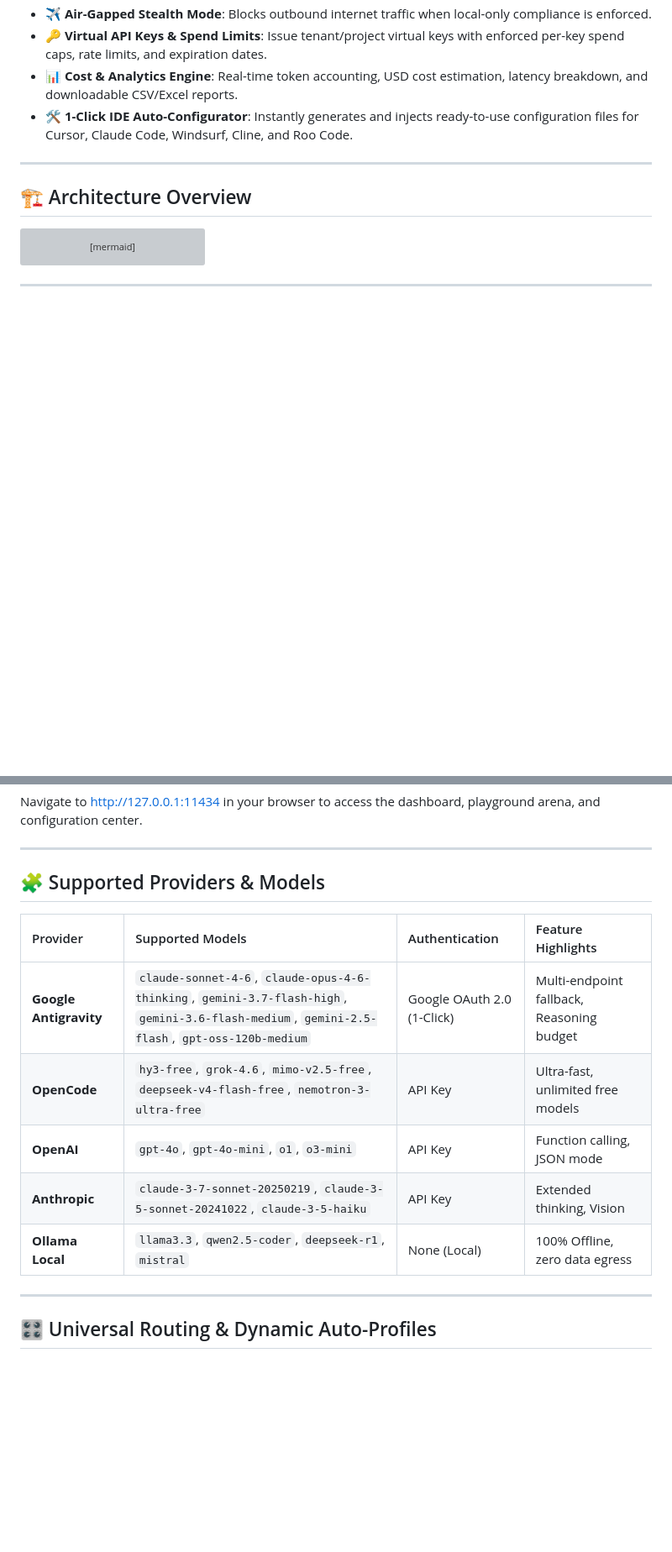
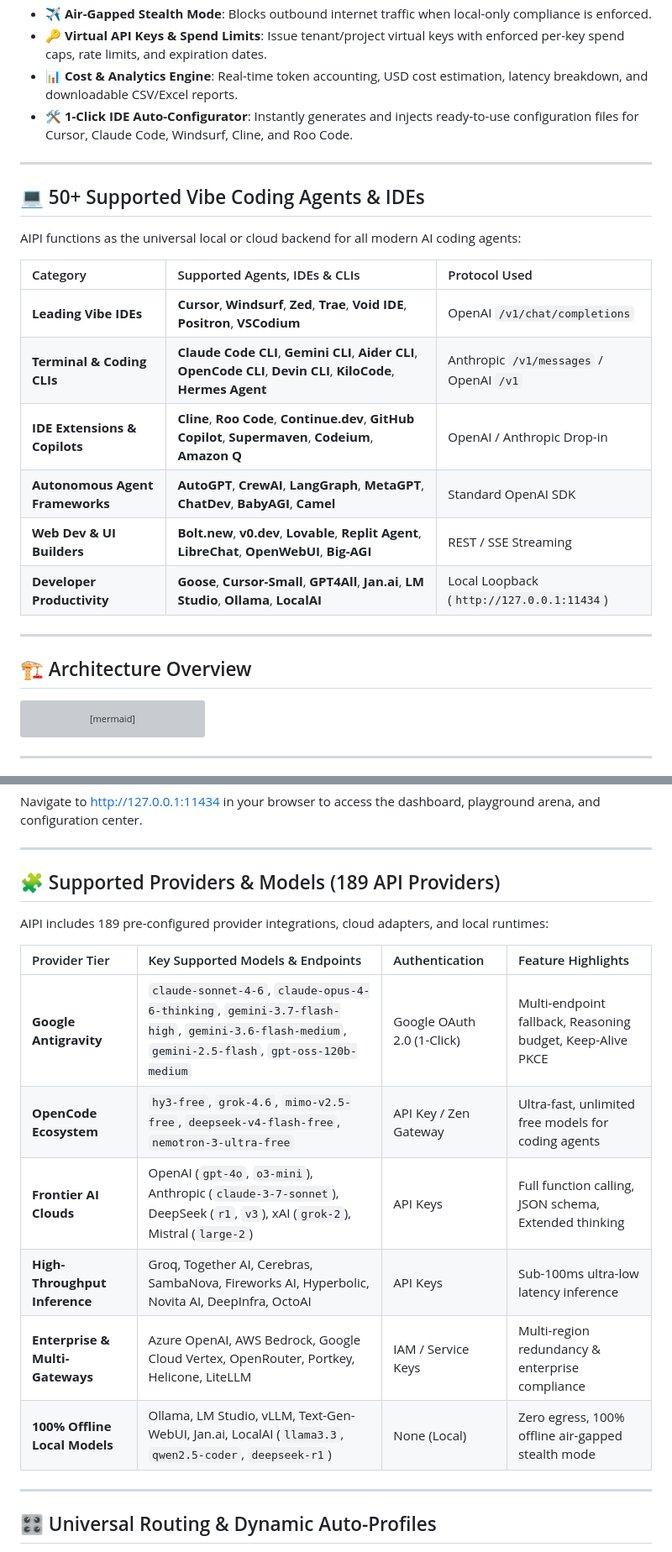
Before and after one commit to gnonymous1/AIPI, a Markdown page: README.md, 2 parts joined by grey strips. Shown at 84% size. GitHub-like rendering; blank space fills up the shorter version; grey boxes are pictures that could not be loaded.

```diff
--- a/README.md
+++ b/README.md
@@ -64,6 +67,21 @@ With AIPI, developers never experience quota outages, rate-limit crashes, or ven
 * 🔑 **Virtual API Keys & Spend Limits**: Issue tenant/project virtual keys with enforced per-key spend caps, rate limits, and expiration dates.
 * 📊 **Cost & Analytics Engine**: Real-time token accounting, USD cost estimation, latency breakdown, and downloadable CSV/Excel reports.
 * 🛠️ **1-Click IDE Auto-Configurator**: Instantly generates and injects ready-to-use configuration files for Cursor, Claude Code, Windsurf, Cline, and Roo Code.
+
+---
+
+## 💻 50+ Supported Vibe Coding Agents & IDEs
+
+AIPI functions as the universal local or cloud backend for all modern AI coding agents:
+
+| Category | Supported Agents, IDEs & CLIs | Protocol Used |
+| :--- | :--- | :--- |
+| **Leading Vibe IDEs** | **Cursor**, **Windsurf**, **Zed**, **Trae**, **Void IDE**, **Positron**, **VSCodium** | OpenAI `/v1/chat/completions` |
+| **Terminal & Coding CLIs** | **Claude Code CLI**, **Gemini CLI**, **Aider CLI**, **OpenCode CLI**, **Devin CLI**, **KiloCode**, **Hermes Agent** | Anthropic `/v1/messages` / OpenAI `/v1` |
+| **IDE Extensions & Copilots** | **Cline**, **Roo Code**, **Continue.dev**, **GitHub Copilot**, **Supermaven**, **Codeium**, **Amazon Q** | OpenAI / Anthropic Drop-in |
+| **Autonomous Agent Frameworks** | **AutoGPT**, **CrewAI**, **LangGraph**, **MetaGPT**, **ChatDev**, **BabyAGI**, **Camel** | Standard OpenAI SDK |
+| **Web Dev & UI Builders** | **Bolt.new**, **v0.dev**, **Lovable**, **Replit Agent**, **LibreChat**, **OpenWebUI**, **Big-AGI** | REST / SSE Streaming |
+| **Developer Productivity** | **Goose**, **Cursor-Small**, **GPT4All**, **Jan.ai**, **LM Studio**, **Ollama**, **LocalAI** | Local Loopback (`http://127.0.0.1:11434`) |
 
 ---
 
@@ -146,15 +164,18 @@ Navigate to [http://127.0.0.1:11434](http://127.0.0.1:11434) in your browser to
 
 ---
 
-## 🧩 Supported Providers & Models
+## 🧩 Supported Providers & Models (189 API Providers)
 
-| Provider | Supported Models | Authentication | Feature Highlights |
+AIPI includes 189 pre-configured provider integrations, cloud adapters, and local runtimes:
+
+| Provider Tier | Key Supported Models & Endpoints | Authentication | Feature Highlights |
 | :--- | :--- | :--- | :--- |
-| **Google Antigravity** | `claude-sonnet-4-6`, `claude-opus-4-6-thinking`, `gemini-3.7-flash-high`, `gemini-3.6-flash-medium`, `gemini-2.5-flash`, `gpt-oss-120b-medium` | Google OAuth 2.0 (1-Click) | Multi-endpoint fallback, Reasoning budget |
-| **OpenCode** | `hy3-free`, `grok-4.6`, `mimo-v2.5-free`, `deepseek-v4-flash-free`, `nemotron-3-ultra-free` | API Key | Ultra-fast, unlimited free models |
-| **OpenAI** | `gpt-4o`, `gpt-4o-mini`, `o1`, `o3-mini` | API Key | Function calling, JSON mode |
-| **Anthropic** | `claude-3-7-sonnet-20250219`, `claude-3-5-sonnet-20241022`, `claude-3-5-haiku` | API Key | Extended thinking, Vision |
-| **Ollama Local** | `llama3.3`, `qwen2.5-coder`, `deepseek-r1`, `mistral` | None (Local) | 100% Offline, zero data egress |
+| **Google Antigravity** | `claude-sonnet-4-6`, `claude-opus-4-6-thinking`, `gemini-3.7-flash-high`, `gemini-3.6-flash-medium`, `gemini-2.5-flash`, `gpt-oss-120b-medium` | Google OAuth 2.0 (1-Click) | Multi-endpoint fallback, Reasoning budget, Keep-Alive PKCE |
+| **OpenCode Ecosystem** | `hy3-free`, `grok-4.6`, `mimo-v2.5-free`, `deepseek-v4-flash-free`, `nemotron-3-ultra-free` | API Key / Zen Gateway | Ultra-fast, unlimited free models for coding agents |
+| **Frontier AI Clouds** | OpenAI (`gpt-4o`, `o3-mini`), Anthropic (`claude-3-7-sonnet`), DeepSeek (`r1`, `v3`), xAI (`grok-2`), Mistral (`large-2`) | API Keys | Full function calling, JSON schema, Extended thinking |
+| **High-Throughput Inference** | Groq, Together AI, Cerebras, SambaNova, Fireworks AI, Hyperbolic, Novita AI, DeepInfra, OctoAI | API Keys | Sub-100ms ultra-low latency inference |
+| **Enterprise & Multi-Gateways** | Azure OpenAI, AWS Bedrock, Google Cloud Vertex, OpenRouter, Portkey, Helicone, LiteLLM | IAM / Service Keys | Multi-region redundancy & enterprise compliance |
+| **100% Offline Local Models** | Ollama, LM Studio, vLLM, Text-Gen-WebUI, Jan.ai, LocalAI (`llama3.3`, `qwen2.5-coder`, `deepseek-r1`) | None (Local) | Zero egress, 100% offline air-gapped stealth mode |
 
 ---
 
```
Also changed, not shown: other parts of README.md (+20 -17 lines).
